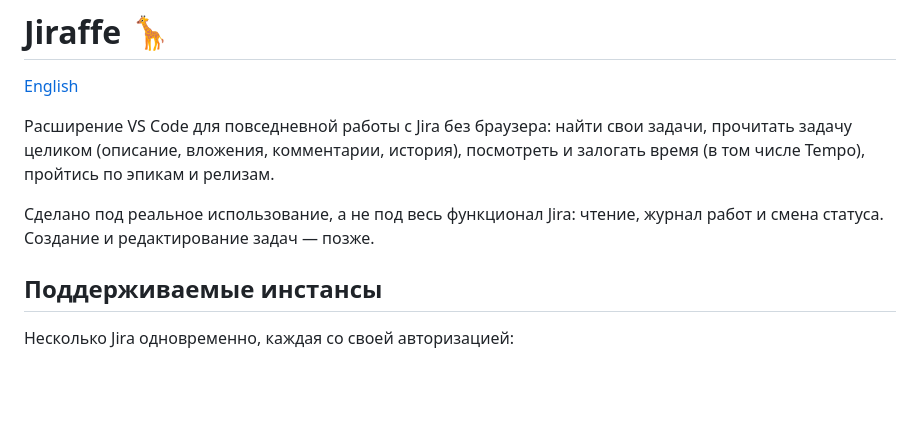
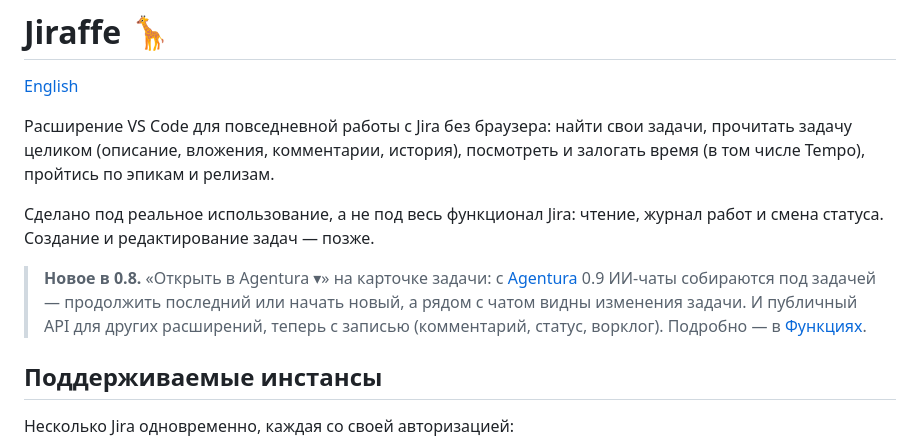
Before and after one commit to fosteev/jiraffe, a Markdown page: README.ru.md, the part around the change. GitHub-like rendering; blank space fills up the shorter version.

Commit message:
README: announce Open in Agentura and API v2 (0.8.0)

```diff
--- a/README.ru.md
+++ b/README.ru.md
@@ -8,6 +8,8 @@
 
 Сделано под реальное использование, а не под весь функционал Jira: чтение, журнал
 работ и смена статуса. Создание и редактирование задач — позже.
+
+> **Новое в 0.8.** «Открыть в Agentura ▾» на карточке задачи: с [Agentura](https://github.com/fosteev/Agentura) 0.9 ИИ-чаты собираются под задачей — продолжить последний или начать новый, а рядом с чатом видны изменения задачи. И публичный API для других расширений, теперь с записью (комментарий, статус, ворклог). Подробно — в [Функциях](#функции-mvp).
 
 ## Поддерживаемые инстансы
 
```
Also changed, not shown: README.md (+2 -0 lines).
